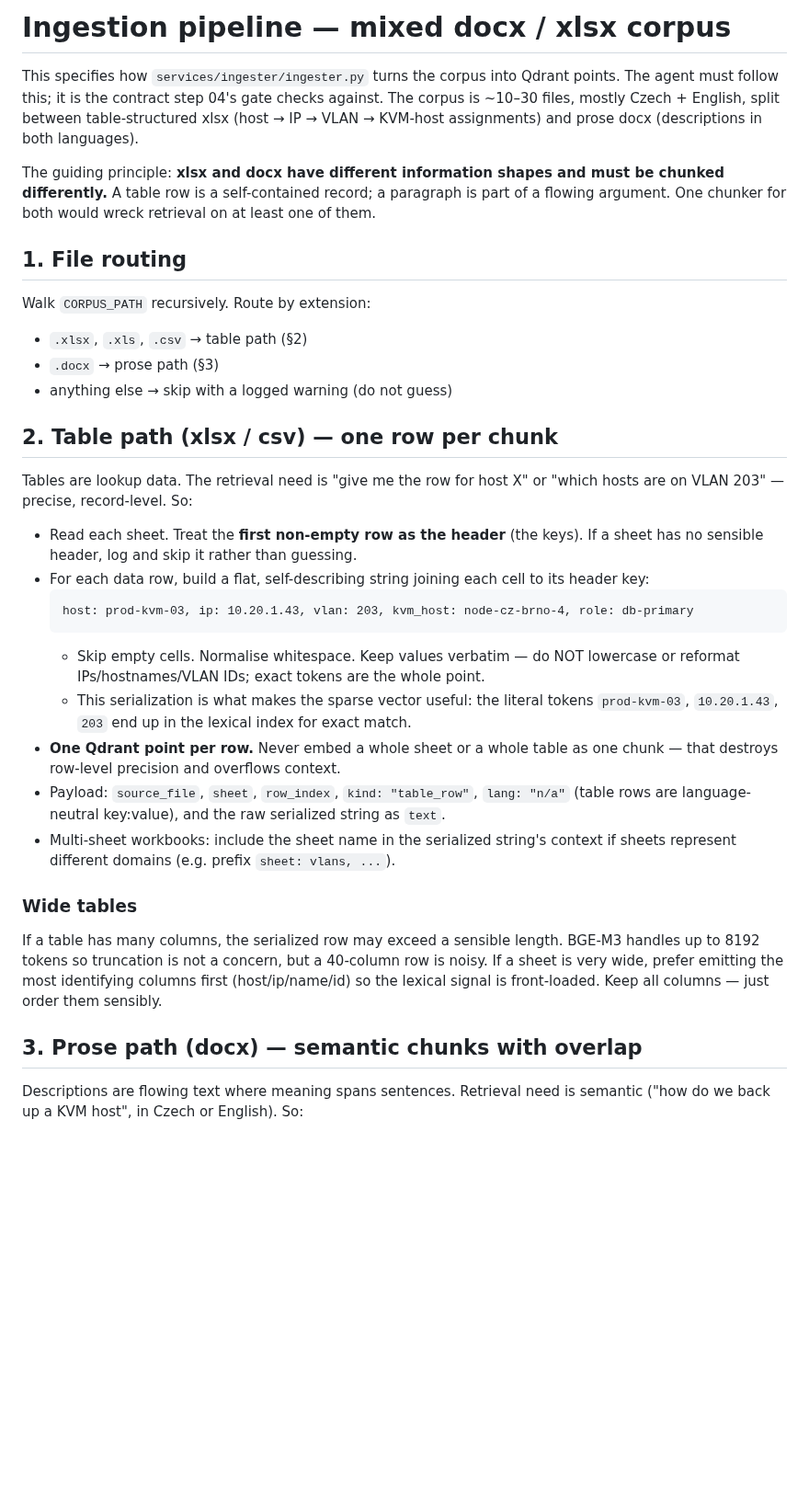
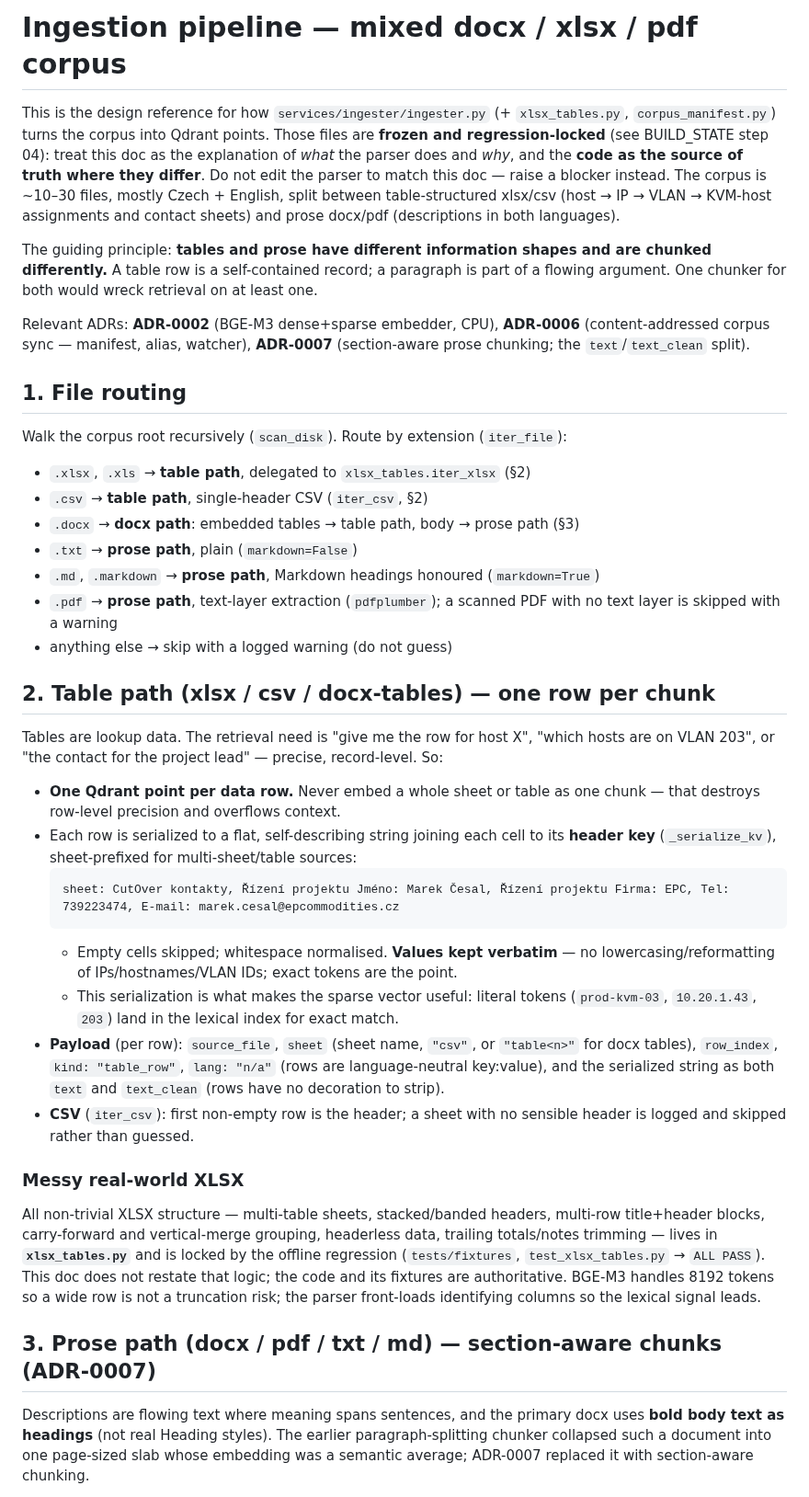
Before and after one commit to DavidKubicek/ragfarm, a Markdown page: docs/ingestion-pipeline.md, the part around one of its changes. Shown at 92% size. Drawn GitHub-style; blank space fills up the shorter version.

````diff
--- a/docs/ingestion-pipeline.md
+++ b/docs/ingestion-pipeline.md
@@ -1,53 +1,69 @@
-# Ingestion pipeline — mixed docx / xlsx corpus
+# Ingestion pipeline — mixed docx / xlsx / pdf corpus
 
-This specifies how `services/ingester/ingester.py` turns the corpus into Qdrant
-points. The agent must follow this; it is the contract step 04's gate checks
-against. The corpus is ~10–30 files, mostly Czech + English, split between
-table-structured xlsx (host → IP → VLAN → KVM-host assignments) and prose docx
-(descriptions in both languages).
+This is the design reference for how `services/ingester/ingester.py` (+
+`xlsx_tables.py`, `corpus_manifest.py`) turns the corpus into Qdrant points. Those
+files are **frozen and regression-locked** (see BUILD_STATE step 04): treat this
+doc as the explanation of *what* the parser does and *why*, and the **code as the
+source of truth where they differ**. Do not edit the parser to match this doc —
+raise a blocker instead. The corpus is ~10–30 files, mostly Czech + English, split
+between table-structured xlsx/csv (host → IP → VLAN → KVM-host assignments and
+contact sheets) and prose docx/pdf (descriptions in both languages).
 
-The guiding principle: **xlsx and docx have different information shapes and must
-be chunked differently.** A table row is a self-contained record; a paragraph is
-part of a flowing argument. One chunker for both would wreck retrieval on at
-least one of them.
+The guiding principle: **tables and prose have different information shapes and are
+chunked differently.** A table row is a self-contained record; a paragraph is part
+of a flowing argument. One chunker for both would wreck retrieval on at least one.
+
+Relevant ADRs: **ADR-0002** (BGE-M3 dense+sparse embedder, CPU), **ADR-0006**
+(content-addressed corpus sync — manifest, alias, watcher), **ADR-0007**
+(section-aware prose chunking; the `text`/`text_clean` split).
 
 ## 1. File routing
-Walk `CORPUS_PATH` recursively. Route by extension:
-- `.xlsx`, `.xls`, `.csv` → table path (§2)
-- `.docx` → prose path (§3)
+Walk the corpus root recursively (`scan_disk`). Route by extension (`iter_file`):
+- `.xlsx`, `.xls` → **table path**, delegated to `xlsx_tables.iter_xlsx` (§2)
+- `.csv` → **table path**, single-header CSV (`iter_csv`, §2)
+- `.docx` → **docx path**: embedded tables → table path, body → prose path (§3)
+- `.txt` → **prose path**, plain (`markdown=False`)
+- `.md`, `.markdown` → **prose path**, Markdown headings honoured (`markdown=True`)
+- `.pdf` → **prose path**, text-layer extraction (`pdfplumber`); a scanned PDF with
+  no text layer is skipped with a warning
 - anything else → skip with a logged warning (do not guess)
 
-## 2. Table path (xlsx / csv) — one row per chunk
-Tables are lookup data. The retrieval need is "give me the row for host X" or
-"which hosts are on VLAN 203" — precise, record-level. So:
+## 2. Table path (xlsx / csv / docx-tables) — one row per chunk
+Tables are lookup data. The retrieval need is "give me the row for host X", "which
+hosts are on VLAN 203", or "the contact for the project lead" — precise,
+record-level. So:
 
-- Read each sheet. Treat the **first non-empty row as the header** (the keys).
-  If a sheet has no sensible header, log and skip it rather than guessing.
-- For each data row, build a flat, self-describing string joining each cell to
-  its header key:
+- **One Qdrant point per data row.** Never embed a whole sheet or table as one
+  chunk — that destroys row-level precision and overflows context.
+- Each row is serialized to a flat, self-describing string joining each cell to its
+  **header key** (`_serialize_kv`), sheet-prefixed for multi-sheet/table sources:
   ```
-  host: prod-kvm-03, ip: 10.20.1.43, vlan: 203, kvm_host: node-cz-brno-4, role: db-primary
+  sheet: CutOver kontakty, Řízení projektu Jméno: Marek Česal, Řízení projektu Firma: EPC, Tel: 739223474, E-mail: marek.cesal@epcommodities.cz
   ```
-  - Skip empty cells. Normalise whitespace. Keep values verbatim — do NOT
-    lowercase or reformat IPs/hostnames/VLAN IDs; exact tokens are the whole point.
-  - This serialization is what makes the sparse vector useful: the literal tokens
-    `prod-kvm-03`, `10.20.1.43`, `203` end up in the lexical index for exact match.
-- **One Qdrant point per row.** Never embed a whole sheet or a whole table as one
-  chunk — that destroys row-level precision and overflows context.
-- Payload: `source_file`, `sheet`, `row_index`, `kind: "table_row"`,
-  `lang: "n/a"` (table rows are language-neutral key:value), and the raw
-  serialized string as `text`.
-- Multi-sheet workbooks: include the sheet name in the serialized string's
-  context if sheets represent different domains (e.g. prefix `sheet: vlans, ...`).
+  - Empty cells skipped; whitespace normalised. **Values kept verbatim** — no
+    lowercasing/reformatting of IPs/hostnames/VLAN IDs; exact tokens are the point.
+  - This serialization is what makes the sparse vector useful: literal tokens
+    (`prod-kvm-03`, `10.20.1.43`, `203`) land in the lexical index for exact match.
+- **Payload** (per row): `source_file`, `sheet` (sheet name, `"csv"`, or
+  `"table<n>"` for docx tables), `row_index`, `kind: "table_row"`, `lang: "n/a"`
+  (rows are language-neutral key:value), and the serialized string as both `text`
+  and `text_clean` (rows have no decoration to strip).
+- **CSV** (`iter_csv`): first non-empty row is the header; a sheet with no sensible
+  header is logged and skipped rather than guessed.
 
-### Wide tables
-If a table has many columns, the serialized row may exceed a sensible length.
-BGE-M3 handles up to 8192 tokens so truncation is not a concern, but a 40-column
-row is noisy. If a sheet is very wide, prefer emitting the most identifying
-columns first (host/ip/name/id) so the lexical signal is front-loaded. Keep all
-columns — just order them sensibly.
+### Messy real-world XLSX
+All non-trivial XLSX structure — multi-table sheets, stacked/banded headers,
+multi-row title+header blocks, carry-forward and vertical-merge grouping,
+headerless data, trailing totals/notes trimming — lives in **`xlsx_tables.py`** and
+is locked by the offline regression (`tests/fixtures`,
+`test_xlsx_tables.py` → `ALL PASS`). This doc does not restate that logic; the code
+and its fixtures are authoritative. BGE-M3 handles 8192 tokens so a wide row is not
+a truncation risk; the parser front-loads identifying columns so the lexical signal
+leads.
 
-## 3. Prose path (docx) — semantic chunks with overlap
-Descriptions are flowing text where meaning spans sentences. Retrieval need is
-semantic ("how do we back up a KVM host", in Czech or English). So:
+## 3. Prose path (docx / pdf / txt / md) — section-aware chunks (ADR-0007)
+Descriptions are flowing text where meaning spans sentences, and the primary docx
+uses **bold body text as headings** (not real Heading styles). The earlier
+paragraph-splitting chunker collapsed such a document into one page-sized slab whose
+embedding was a semantic average; ADR-0007 replaced it with section-aware chunking.
 
````
Also changed, not shown: other parts of docs/ingestion-pipeline.md (+97 -46 lines).
